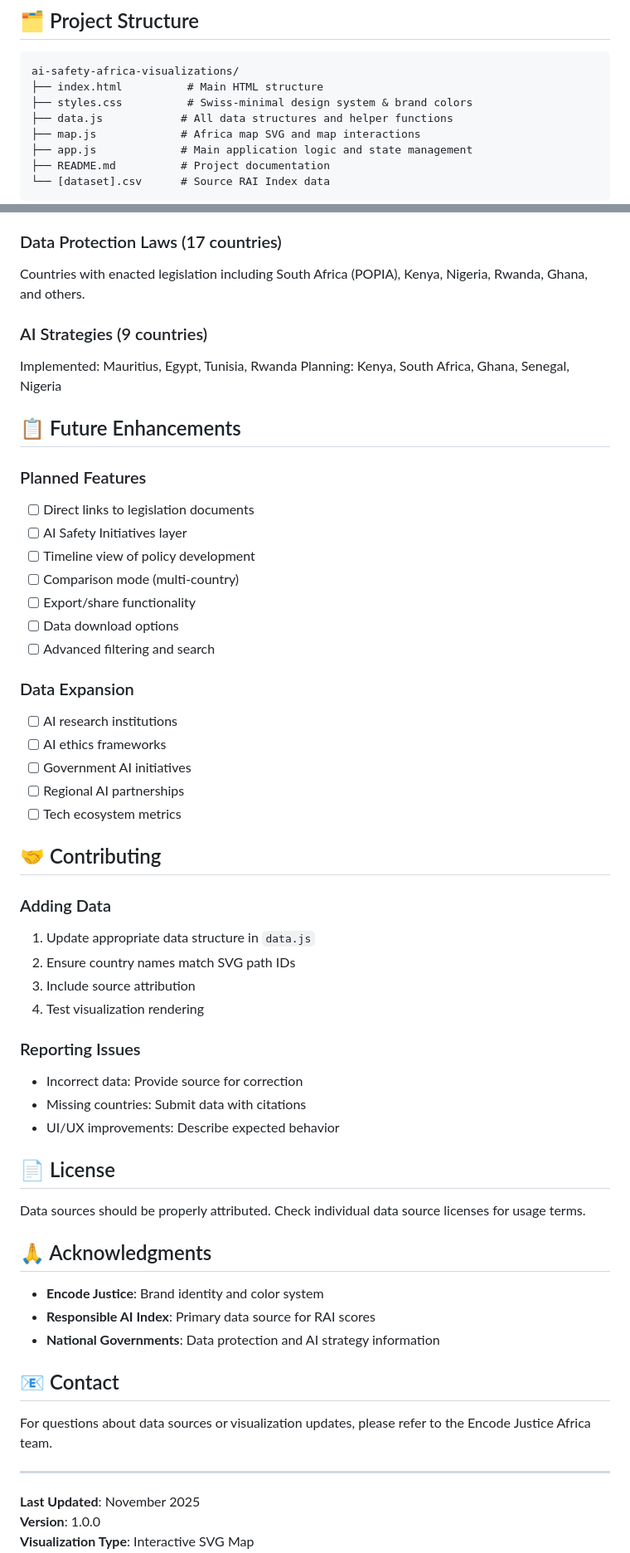
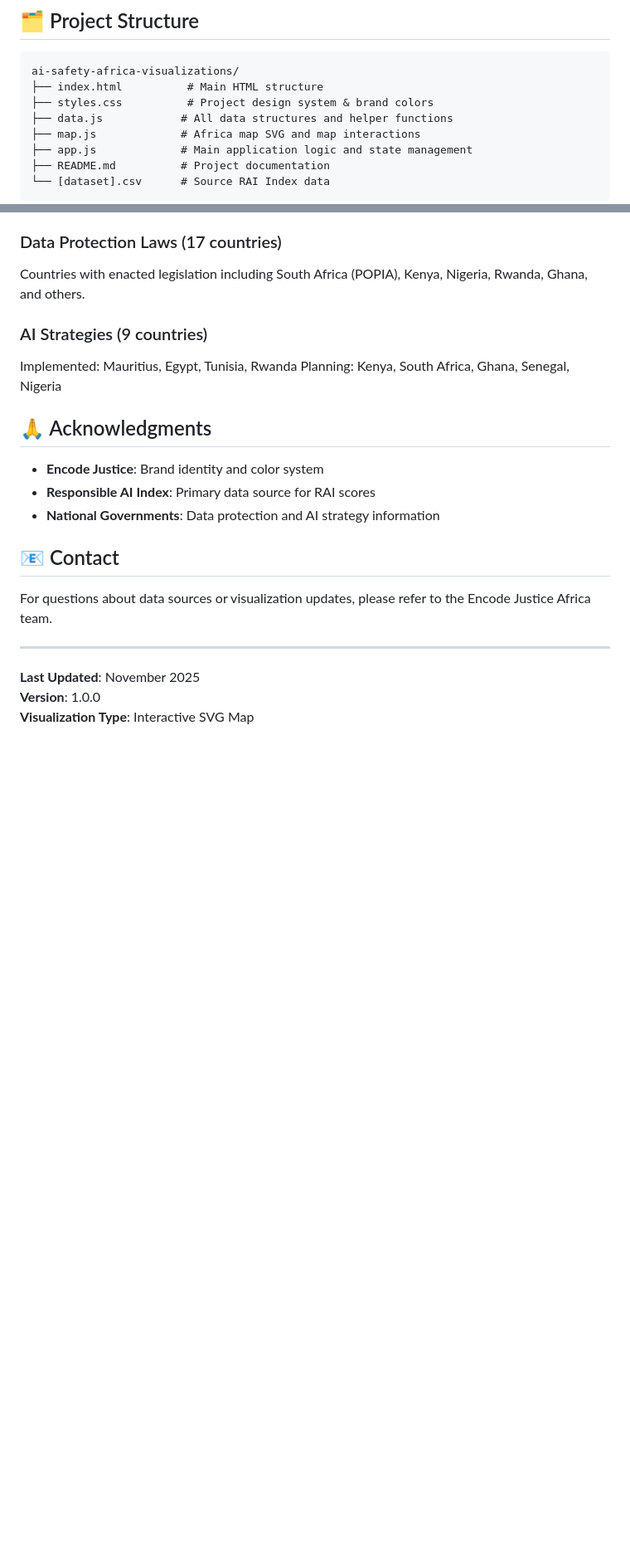
Before and after one commit to youngceo10/africa-ai-safety-landscape-tool, a Markdown page: README.md, 2 parts joined by grey strips. Shown at 83% size. GitHub-like rendering; blank space fills up the shorter version.

````diff
--- a/README.md
+++ b/README.md
@@ -55,7 +29,7 @@ Indicates national AI strategy development:
 ```
 ai-safety-africa-visualizations/
 ├── index.html          # Main HTML structure
-├── styles.css          # Swiss-minimal design system & brand colors
+├── styles.css          # Project design system & brand colors
 ├── data.js            # All data structures and helper functions
 ├── map.js             # Africa map SVG and map interactions
 ├── app.js             # Main application logic and state management
@@ -198,40 +147,6 @@ Countries with enacted legislation including South Africa (POPIA), Kenya, Nigeri
 Implemented: Mauritius, Egypt, Tunisia, Rwanda
 Planning: Kenya, South Africa, Ghana, Senegal, Nigeria
 
-## 📋 Future Enhancements
-
-### Planned Features
-- [ ] Direct links to legislation documents
-- [ ] AI Safety Initiatives layer
-- [ ] Timeline view of policy development
-- [ ] Comparison mode (multi-country)
-- [ ] Export/share functionality
-- [ ] Data download options
-- [ ] Advanced filtering and search
-
-### Data Expansion
-- [ ] AI research institutions
-- [ ] AI ethics frameworks
-- [ ] Government AI initiatives
-- [ ] Regional AI partnerships
-- [ ] Tech ecosystem metrics
-
-## 🤝 Contributing
-
-### Adding Data
-1. Update appropriate data structure in `data.js`
-2. Ensure country names match SVG path IDs
-3. Include source attribution
-4. Test visualization rendering
-
-### Reporting Issues
-- Incorrect data: Provide source for correction
-- Missing countries: Submit data with citations
-- UI/UX improvements: Describe expected behavior
-
-## 📄 License
-
-Data sources should be properly attributed. Check individual data source licenses for usage terms.
 
 ## 🙏 Acknowledgments
 
````
Also changed, not shown: other parts of README.md (+2 -53 lines).
